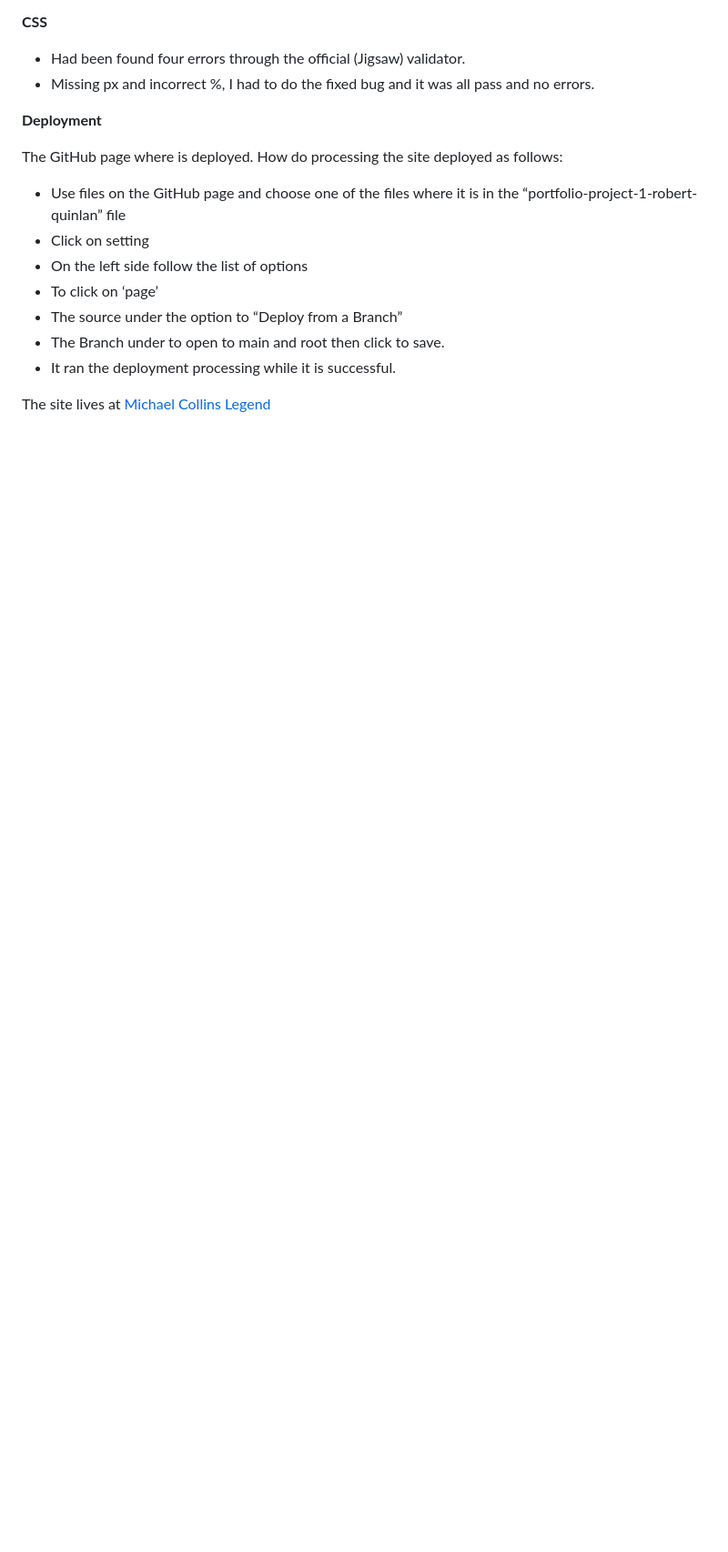
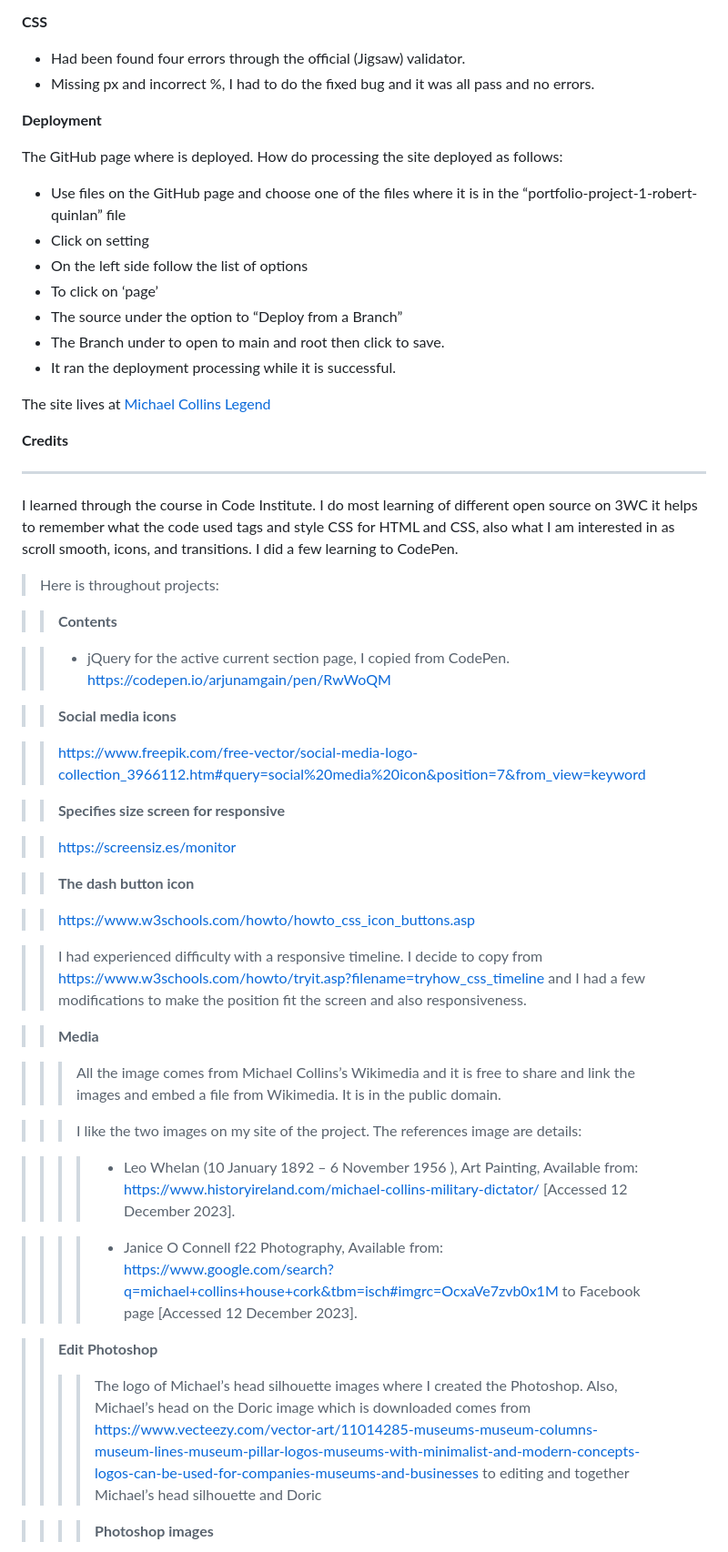
Before and after one commit to RQISL/Portfolio-Project-1-Robert-Quinlan, a Markdown page: README.md, the part around the change printed below. Shown: that part at 91% size. GitHub-like rendering; blank space fills up the shorter version.

Commit message:
add statment

```diff
--- a/README.md
+++ b/README.md
@@ -105,3 +105,45 @@ The GitHub page where is deployed. How do processing the site deployed as follow
 * It ran the deployment processing while it is successful.
 
 The site lives at [Michael Collins Legend](https://rqisl.github.io/portfolio-project-1-robert-quinlan/)
+
+**Credits**
+_________________________________________________________
+
+I learned through the course in Code Institute. I do most learning of different open source on 3WC it helps to remember what the code used tags and style CSS for HTML and CSS, also what I am interested in as scroll smooth, icons, and transitions. I did a few learning to CodePen.
+
+>Here is throughout projects:
+
+>>**Contents**
+
+>> * jQuery for the active current section page, I copied from CodePen. <https://codepen.io/arjunamgain/pen/RwWoQM>
+
+>>**Social media icons**
+
+>><https://www.freepik.com/free-vector/social-media-logo-collection_3966112.htm#query=social%20media%20icon&position=7&from_view=keyword>
+
+>>**Specifies size screen for responsive**
+
+>><https://screensiz.es/monitor>
+
+>>**The dash button icon**
+
+>><https://www.w3schools.com/howto/howto_css_icon_buttons.asp>
+
+>>I had experienced difficulty with a responsive timeline. I decide to copy from <https://www.w3schools.com/howto/tryit.asp?filename=tryhow_css_timeline> and I had a few modifications to make the position fit the screen and also responsiveness.
+
+>>**Media**
+
+>>>All the image comes from Michael Collins’s Wikimedia and it is free to share and link the images and embed a file from Wikimedia. It is in the public domain.
+
+>>>I like the two images on my site of the project. The references image are details:
+
+>>>>* Leo Whelan (10 January 1892 – 6 November 1956
+), Art Painting,  Available from: https://www.historyireland.com/michael-collins-military-dictator/  [Accessed 12 December 2023].
+
+>>>>* Janice O Connell f22 Photography,  Available from: https://www.google.com/search?q=michael+collins+house+cork&tbm=isch#imgrc=OcxaVe7zvb0x1M  to Facebook page [Accessed 12 December 2023].
+
+>>**Edit Photoshop**
+>>>>The logo of Michael’s head silhouette images where I created the Photoshop. Also, Michael’s head on the Doric image which is downloaded comes from https://www.vecteezy.com/vector-art/11014285-museums-museum-columns-museum-lines-museum-pillar-logos-museums-with-minimalist-and-modern-concepts-logos-can-be-used-for-companies-museums-and-businesses to editing and together Michael’s head silhouette and Doric
+
+>>>>**Photoshop images**
+
```
Also changed, not shown: other parts of README.md (+4 -1 lines).
